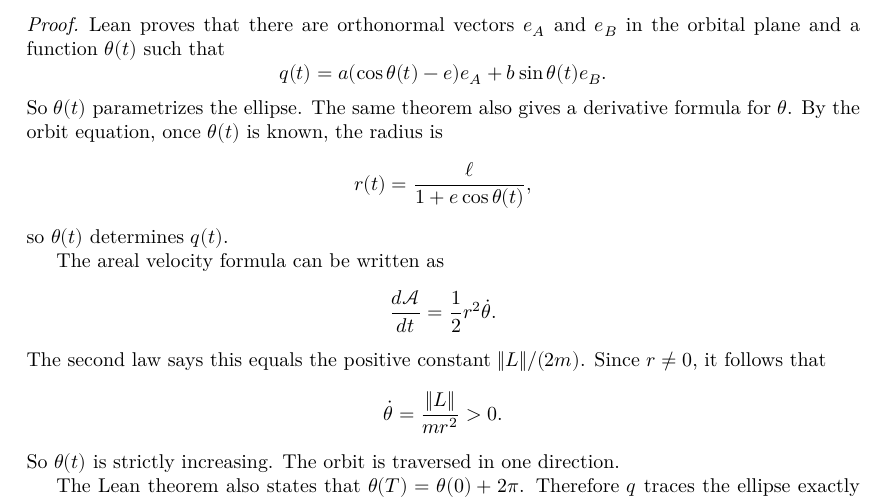
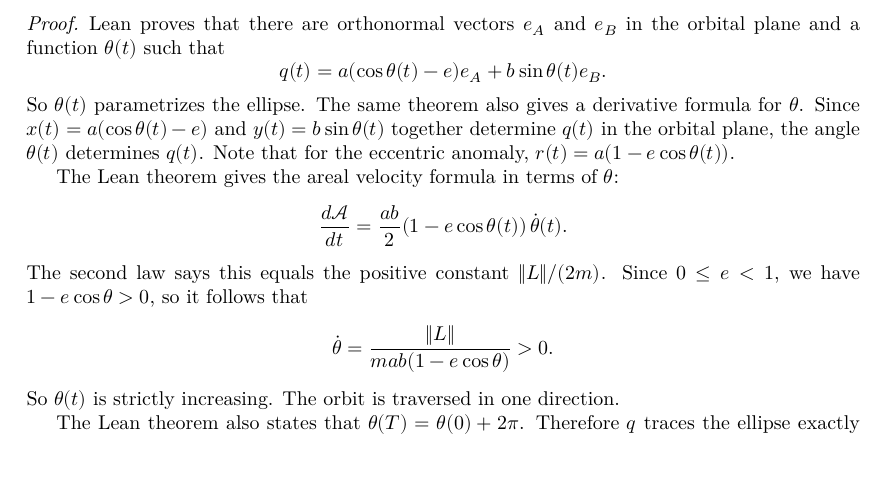
Before and after one commit to BhorisDhanjal/KeplersLawsLean, a LaTeX thesis (blueprint/src/print.tex, which reads blueprint/src/content.tex): part of page 22 of 24, cut so that both start at the same text, the shorter picture padded with empty space. Compiled offline with XeLaTeX.

```diff
--- a/blueprint/src/content.tex
+++ b/blueprint/src/content.tex
@@ -1088,20 +1088,17 @@
 \]
 So $\theta(t)$ parametrizes the ellipse.
 The same theorem also gives a derivative formula for $\theta$.
-By the orbit equation, once $\theta(t)$ is known, the radius is
+Since $x(t) = a(\cos\theta(t) - e)$ and $y(t) = b\sin\theta(t)$ together determine $q(t)$ in the orbital plane, the angle $\theta(t)$ determines $q(t)$.
+Note that for the eccentric anomaly, $r(t) = a(1 - e\cos\theta(t))$.
+
+The Lean theorem gives the areal velocity formula in terms of $\theta$:
 \[
-  r(t) = \frac{\ell}{1 + e\cos\theta(t)},
-\]
-so $\theta(t)$ determines $q(t)$.
-
-The areal velocity formula can be written as
-\[
-  \frac{d\mathcal A}{dt} = \frac{1}{2}r^2 \dot\theta.
+  \frac{d\mathcal A}{dt} = \frac{ab}{2}(1 - e\cos\theta(t))\,\dot\theta(t).
 \]
 The second law says this equals the positive constant $\|L\|/(2m)$.
-Since $r \neq 0$, it follows that
+Since $0 \le e < 1$, we have $1 - e\cos\theta > 0$, so it follows that
 \[
-  \dot\theta = \frac{\|L\|}{mr^2} > 0.
+  \dot\theta = \frac{\|L\|}{mab(1 - e\cos\theta)} > 0.
 \]
 So $\theta(t)$ is strictly increasing.
 The orbit is traversed in one direction.
```
Also changed, not shown: blueprint/src/content.tex (6 more changed lines).
